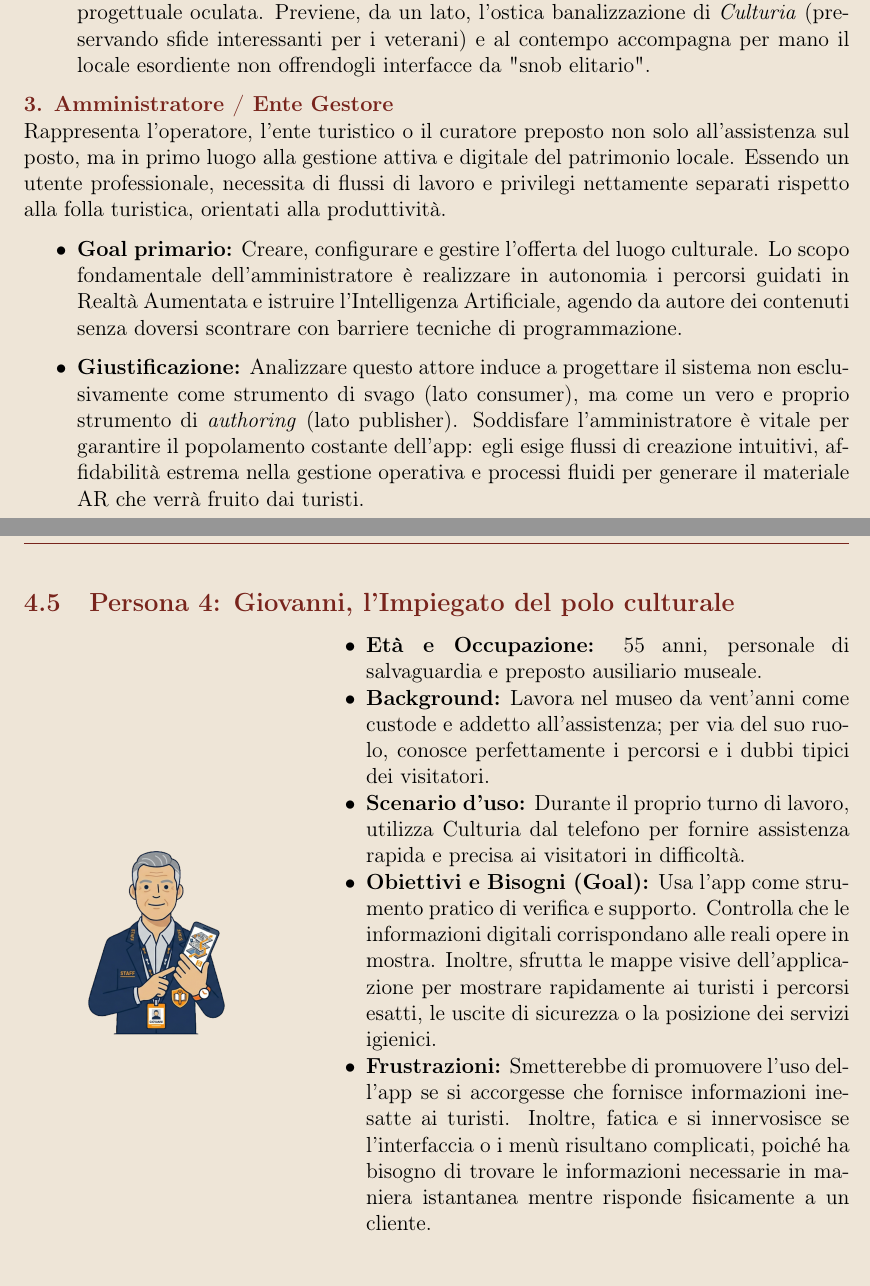
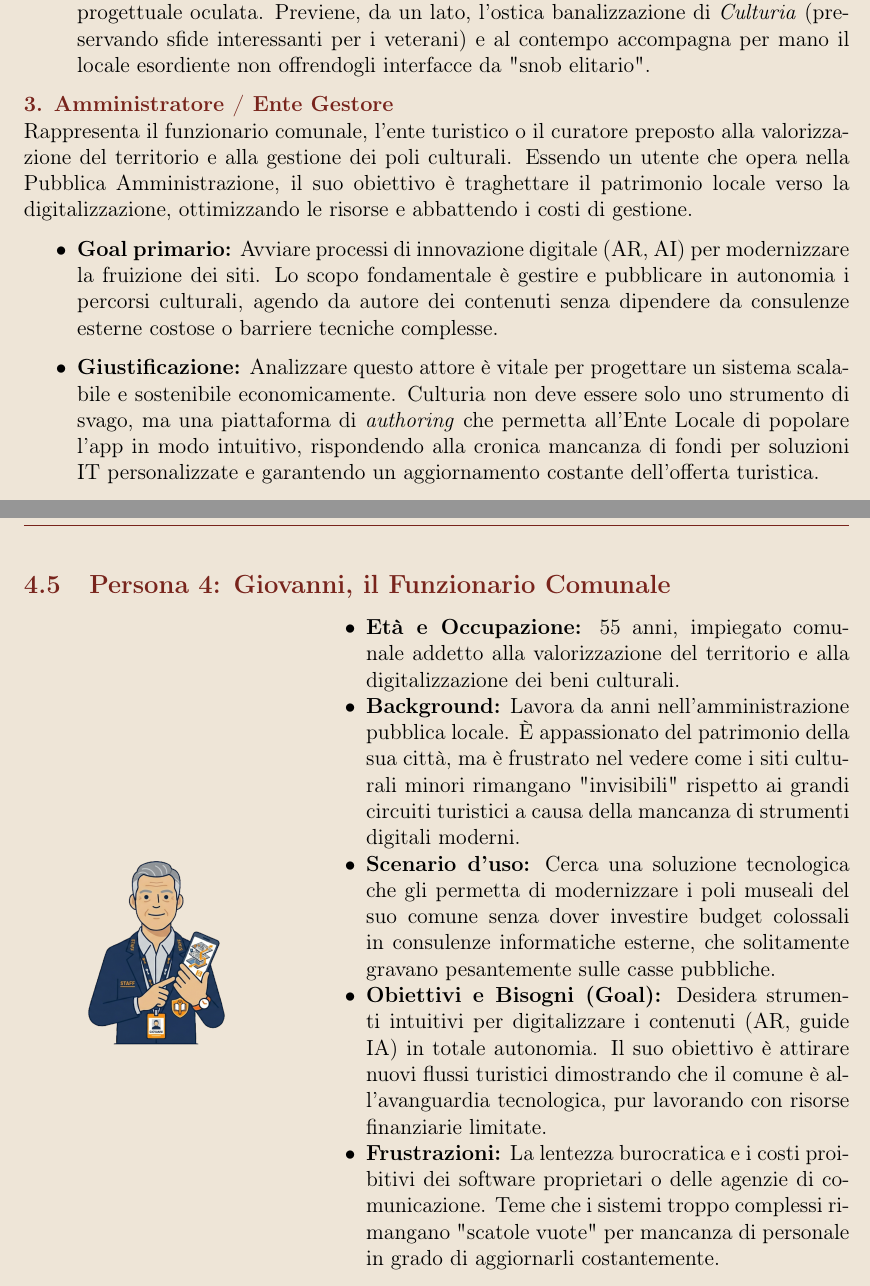
Before and after one commit to AntonioWalter/Culturia_IUM, a LaTeX problem sheet (docs/documentazione/assignment1/latex/main.tex, which reads docs/documentazione/assignment1/latex/chapters/3_sviluppo_personaggi.tex, docs/documentazione/assignment1/latex/chapters/4_personas.tex): two parts of pages 6 and 10 of 22 before the commit and two parts of pages 6 and 10 of 23 after it, joined at a grey line, cut so that both start at the same text. Compiled offline with pdfLaTeX.

Commit message:
fix(Assigment 1): Modifica del ruolo della Personas Giovanni che adesso va a rappresentare il tecnico comunale e non più l'addetto al polo culturale, a seguito dei risultati derivati dai questionari esplorativi.

```diff
--- a/docs/documentazione/assignment1/latex/chapters/3_sviluppo_personaggi.tex
+++ b/docs/documentazione/assignment1/latex/chapters/3_sviluppo_personaggi.tex
@@ -35,8 +35,8 @@ Costituisce il cittadino o abitante della zona. Egli gravita attivamente attorno
 \end{itemize}
 
 \textcolor{culturiaRed}{\textbf{3. Amministratore / Ente Gestore}}\\
-Rappresenta l'operatore, l'ente turistico o il curatore preposto non solo all'assistenza sul posto, ma in primo luogo alla gestione attiva e digitale del patrimonio locale. Essendo un utente professionale, necessita di flussi di lavoro e privilegi nettamente separati rispetto alla folla turistica, orientati alla produttività.
+Rappresenta il funzionario comunale, l'ente turistico o il curatore preposto alla valorizzazione del territorio e alla gestione dei poli culturali. Essendo un utente che opera nella Pubblica Amministrazione, il suo obiettivo è traghettare il patrimonio locale verso la digitalizzazione, ottimizzando le risorse e abbattendo i costi di gestione.
 \begin{itemize}
-    \item \textbf{Goal primario:} Creare, configurare e gestire l'offerta del luogo culturale. Lo scopo fondamentale dell'amministratore è realizzare in autonomia i percorsi guidati in Realtà Aumentata e istruire l'Intelligenza Artificiale, agendo da autore dei contenuti senza doversi scontrare con barriere tecniche di programmazione.
-    \item \textbf{Giustificazione:} Analizzare questo attore induce a progettare il sistema non esclusivamente come strumento di svago (lato consumer), ma come un vero e proprio strumento di \textit{authoring} (lato publisher). Soddisfare l'amministratore è vitale per garantire il popolamento costante dell'app: egli esige flussi di creazione intuitivi, affidabilità estrema nella gestione operativa e processi fluidi per generare il materiale AR che verrà fruito dai turisti.
+    \item \textbf{Goal primario:} Avviare processi di innovazione digitale (AR, AI) per modernizzare la fruizione dei siti. Lo scopo fondamentale è gestire e pubblicare in autonomia i percorsi culturali, agendo da autore dei contenuti senza dipendere da consulenze esterne costose o barriere tecniche complesse.
+    \item \textbf{Giustificazione:} Analizzare questo attore è vitale per progettare un sistema scalabile e sostenibile economicamente. Culturia non deve essere solo uno strumento di svago, ma una piattaforma di \textit{authoring} che permetta all'Ente Locale di popolare l'app in modo intuitivo, rispondendo alla cronica mancanza di fondi per soluzioni IT personalizzate e garantendo un aggiornamento costante dell'offerta turistica.
 \end{itemize}
--- a/docs/documentazione/assignment1/latex/chapters/4_personas.tex
+++ b/docs/documentazione/assignment1/latex/chapters/4_personas.tex
@@ -60,7 +60,7 @@ Si è scelto di adottare \textbf{quattro} Personas anziché tre (una per macro-a
 
 \vspace{0.4cm}
 
-\subsection{Persona 4: Giovanni, l'Impiegato del polo culturale}
+\subsection{Persona 4: Giovanni, il Funzionario Comunale}
 \begin{minipage}{0.32\textwidth}
     \centering
     \includegraphics[width=\textwidth]{img/avatar4.png}
@@ -68,11 +68,11 @@ Si è scelto di adottare \textbf{quattro} Personas anziché tre (una per macro-a
 \hfill
 \begin{minipage}{0.65\textwidth}
 \begin{itemize}
-    \item \textbf{Età e Occupazione:} 55 anni, personale di salvaguardia e preposto ausiliario museale.
-    \item \textbf{Background:} Lavora nel museo da vent'anni come custode e addetto all'assistenza; per via del suo ruolo, conosce perfettamente i percorsi e i dubbi tipici dei visitatori.
-    \item \textbf{Scenario d'uso:} Durante il proprio turno di lavoro, utilizza Culturia dal telefono per fornire assistenza rapida e precisa ai visitatori in difficoltà.
-    \item \textbf{Obiettivi e Bisogni (Goal):} Usa l'app come strumento pratico di verifica e supporto. Controlla che le informazioni digitali corrispondano alle reali opere in mostra. Inoltre, sfrutta le mappe visive dell'applicazione per mostrare rapidamente ai turisti i percorsi esatti, le uscite di sicurezza o la posizione dei servizi igienici.
-    \item \textbf{Frustrazioni:} Smetterebbe di promuovere l'uso dell'app se si accorgesse che fornisce informazioni inesatte ai turisti. Inoltre, fatica e si innervosisce se l'interfaccia o i menù risultano complicati, poiché ha bisogno di trovare le informazioni necessarie in maniera istantanea mentre risponde fisicamente a un cliente.
+    \item \textbf{Età e Occupazione:} 55 anni, impiegato comunale addetto alla valorizzazione del territorio e alla digitalizzazione dei beni culturali.
+    \item \textbf{Background:} Lavora da anni nell'amministrazione pubblica locale. È appassionato del patrimonio della sua città, ma è frustrato nel vedere come i siti culturali minori rimangano "invisibili" rispetto ai grandi circuiti turistici a causa della mancanza di strumenti digitali moderni.
+    \item \textbf{Scenario d'uso:} Cerca una soluzione tecnologica che gli permetta di modernizzare i poli museali del suo comune senza dover investire budget colossali in consulenze informatiche esterne, che solitamente gravano pesantemente sulle casse pubbliche.
+    \item \textbf{Obiettivi e Bisogni (Goal):} Desidera strumenti intuitivi per digitalizzare i contenuti (AR, guide IA) in totale autonomia. Il suo obiettivo è attirare nuovi flussi turistici dimostrando che il comune è all'avanguardia tecnologica, pur lavorando con risorse finanziarie limitate.
+    \item \textbf{Frustrazioni:} La lentezza burocratica e i costi proibitivi dei software proprietari o delle agenzie di comunicazione. Teme che i sistemi troppo complessi rimangano "scatole vuote" per mancanza di personale in grado di aggiornarli costantemente.
 \end{itemize}
 \end{minipage}
 
```
Also changed, not shown: docs/documentazione/assignment1/latex/chapters/5_analisi_task.tex (+14 -14 lines), docs/documentazione/assignment1/assignment1.pdf, docs/documentazione/assignment1/latex/chapters/3_sviluppo_personaggi.tex (2 more changed lines).
